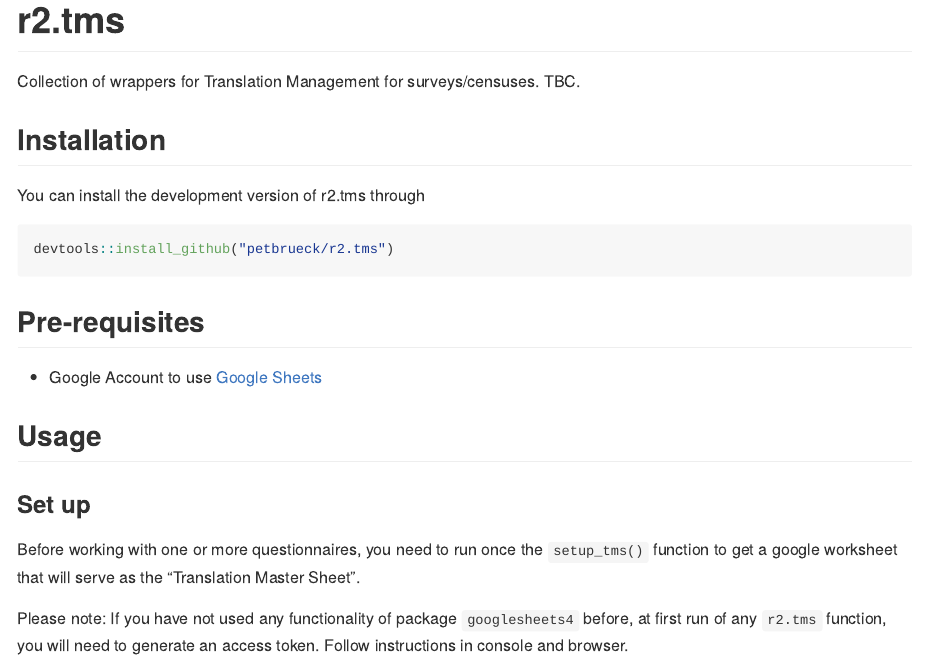
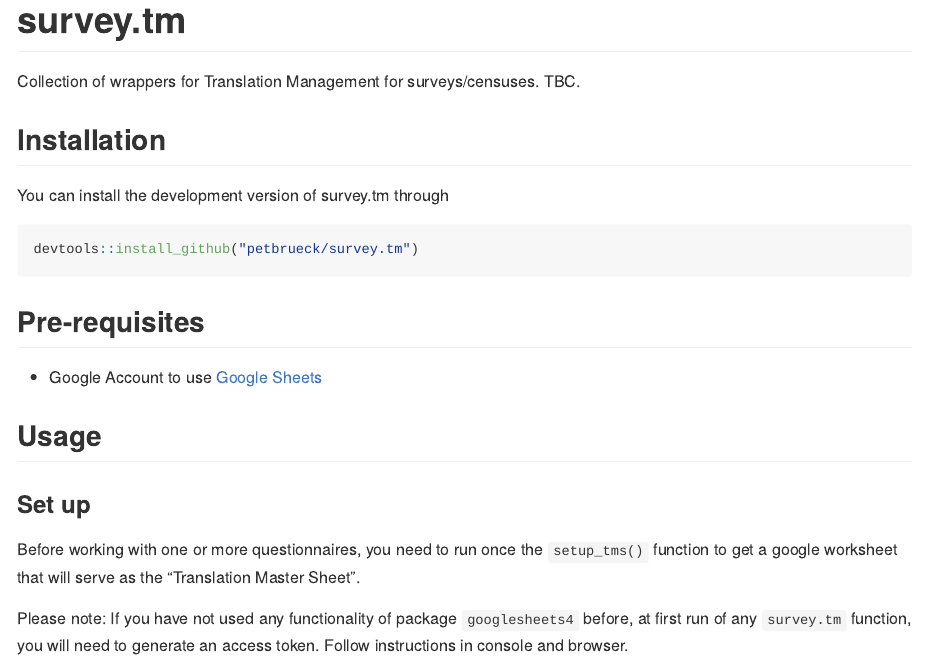
Before and after one commit to RowSquared/survey.tm, an R Markdown document (README.Rmd): the page in a window 1100 px wide, from its top. The pictures show the output file README.md that the author committed with the source, drawn offline in the style of GitHub; long lines of code are wrapped.

Commit message:
rename package

````diff
--- a/README.Rmd
+++ b/README.Rmd
@@ -12,7 +12,7 @@
 )
 ```
 
-# r2.tms
+# survey.tm
 
 <!-- badges: start -->
 <!-- badges: end -->
@@ -22,10 +22,10 @@
 
 ## Installation
 
-You can install the development version of r2.tms through
+You can install the development version of survey.tm through
 
 ``` r
-devtools::install_github("petbrueck/r2.tms")
+devtools::install_github("petbrueck/survey.tm")
 ```
 
 ## Pre-requisites
@@ -38,7 +38,7 @@
 
 Before working with one or more questionnaires, you need to run once the `setup_tms()` function to get a google worksheet that will serve as the "Translation Master Sheet".
 
-Please note: If you have not used any functionality of package `googlesheets4` before, at first run of any `r2.tms` function, you will need to generate an access token. Follow instructions in console and browser.
+Please note: If you have not used any functionality of package `googlesheets4` before, at first run of any `survey.tm` function, you will need to generate an access token. Follow instructions in console and browser.
 
 ```  {r setup, eval=FALSE}
 # Optional: Indicate to `googlesheets4` which mail you will use. Avoids selecting pre-authorised account manually.
````
Also changed, not shown: R/get_odk.R (+1 -1 lines), LICENSE.md, README.md, 7 other files.
